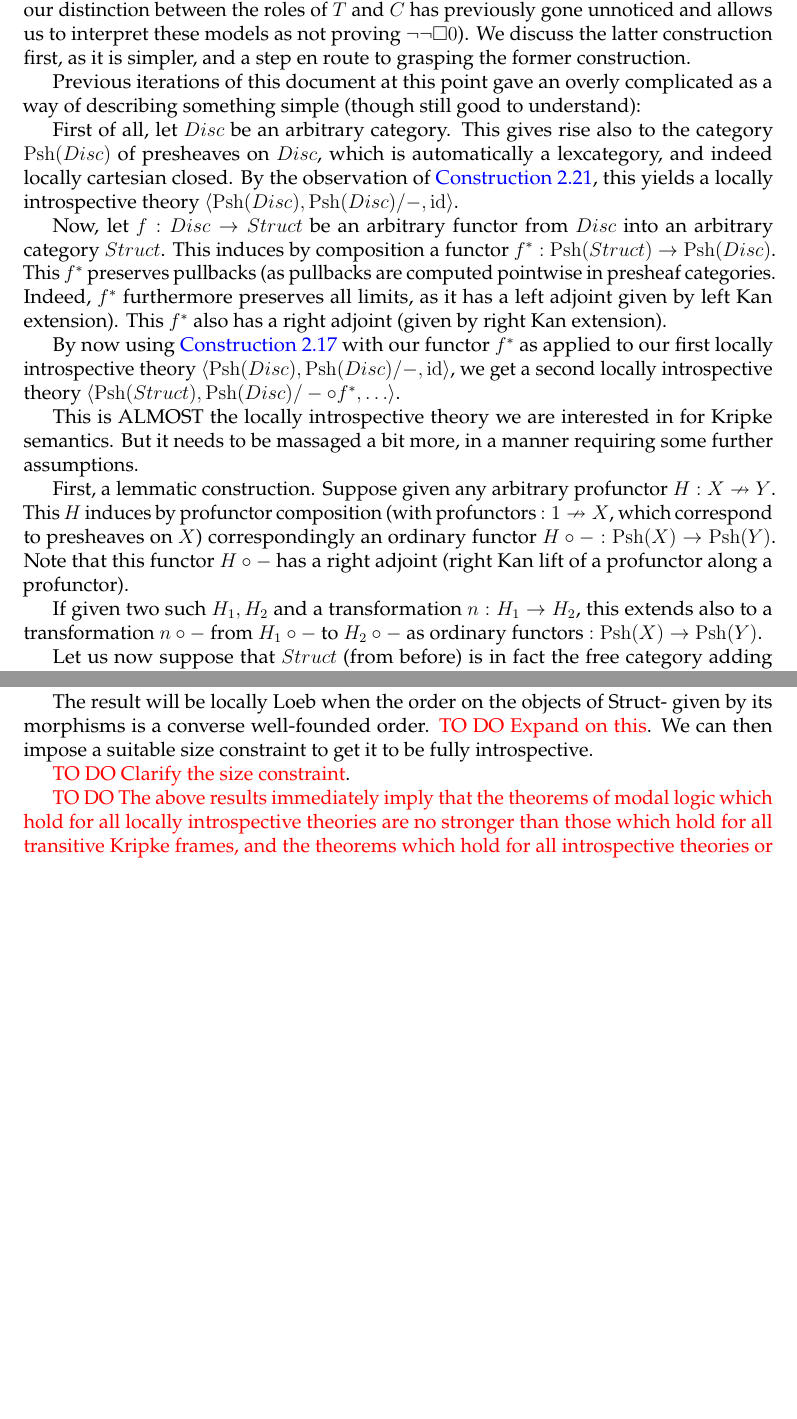
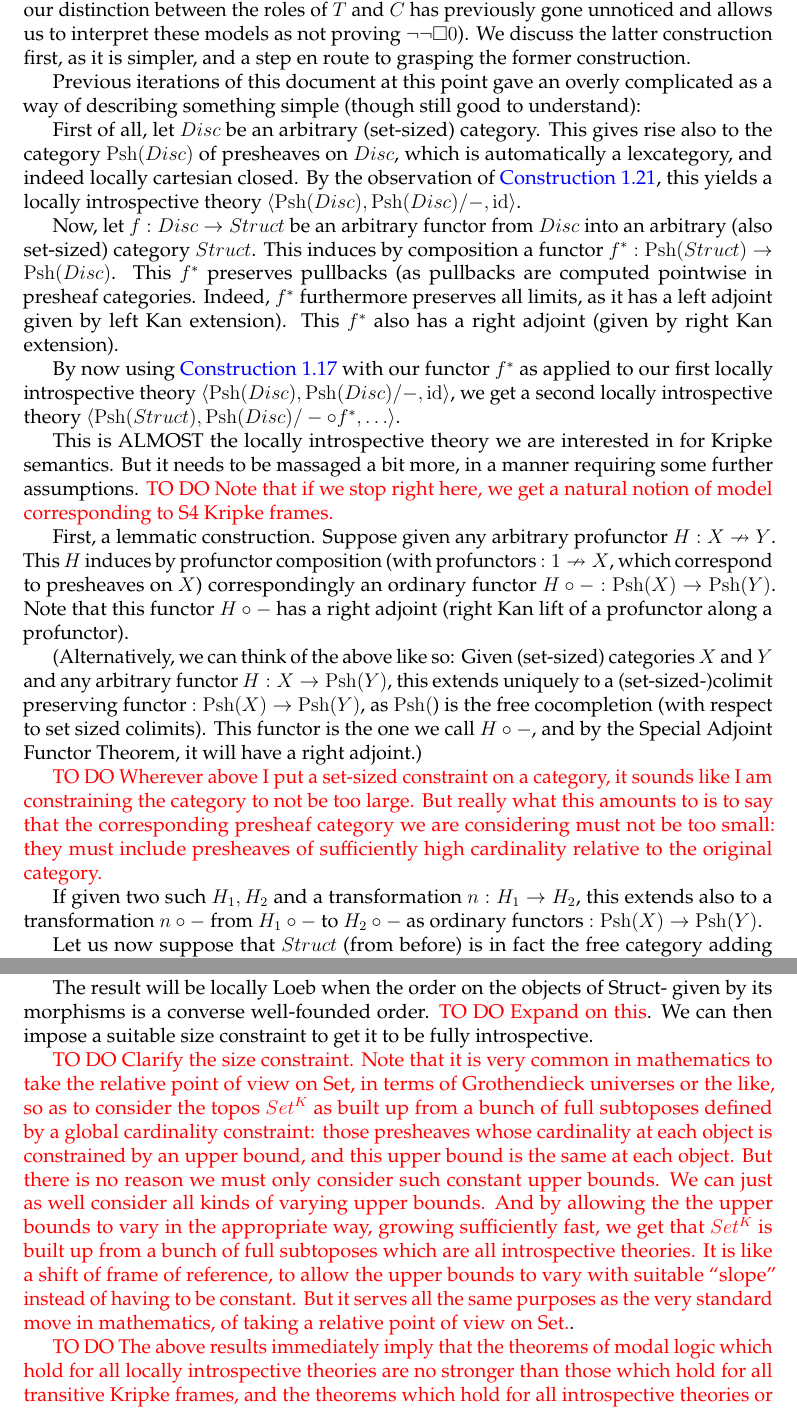
Before and after one commit to SridharRamesh/SR-categories, a LaTeX paper (main.tex, which reads Models.tex): two parts of pages 48 and 49 of 53 before the commit and two parts of pages 43 and 44 of 49 after it, joined at a grey line, cut so that both start at the same text, the shorter picture padded with empty space. Compiled offline with pdfLaTeX.

Commit message:
Sync for tonight

```diff
--- a/Models.tex
+++ b/Models.tex
@@ -102,15 +102,19 @@ There are two flavors of models here: Those which give introspective theories (t
 
 Previous iterations of this document at this point gave an overly complicated as a way of describing something simple (though still good to understand):
 
-First of all, let $Disc$ be an arbitrary category. This gives rise also to the category $\Psh{Disc}$ of presheaves on $Disc$, which is automatically a lexcategory, and indeed locally cartesian closed. By the observation of \cref{TrivialPreIntrosp}, this yields a locally introspective theory $\langle \Psh{Disc}, \Psh{Disc}/-, \id \rangle$.
+First of all, let $Disc$ be an arbitrary (set-sized) category. This gives rise also to the category $\Psh{Disc}$ of presheaves on $Disc$, which is automatically a lexcategory, and indeed locally cartesian closed. By the observation of \cref{TrivialPreIntrosp}, this yields a locally introspective theory $\langle \Psh{Disc}, \Psh{Disc}/-, \id \rangle$.
 
-Now, let $f : Disc \to Struct$ be an arbitrary functor from $Disc$ into an arbitrary category $Struct$. This induces by composition a functor $f^* : \Psh{Struct} \to \Psh{Disc}$. This $f^*$ preserves pullbacks (as pullbacks are computed pointwise in presheaf categories. Indeed, $f^*$ furthermore preserves all limits, as it has a left adjoint given by left Kan extension). This $f^*$ also has a right adjoint (given by right Kan extension).
+Now, let $f : Disc \to Struct$ be an arbitrary functor from $Disc$ into an arbitrary (also set-sized) category $Struct$. This induces by composition a functor $f^* : \Psh{Struct} \to \Psh{Disc}$. This $f^*$ preserves pullbacks (as pullbacks are computed pointwise in presheaf categories. Indeed, $f^*$ furthermore preserves all limits, as it has a left adjoint given by left Kan extension). This $f^*$ also has a right adjoint (given by right Kan extension).
 
 By now using \cref{IntrospPullback} with our functor $f^*$ as applied to our first locally introspective theory $\langle \Psh{Disc}, \Psh{Disc}/-, \id \rangle$, we get a second locally introspective theory $\langle \Psh{Struct}, \Psh{Disc}/- \circ f^*, \ldots \rangle$.
 
-This is ALMOST the locally introspective theory we are interested in for Kripke semantics. But it needs to be massaged a bit more, in a manner requiring some further assumptions.
+This is ALMOST the locally introspective theory we are interested in for Kripke semantics. But it needs to be massaged a bit more, in a manner requiring some further assumptions. \TODOinline{Note that if we stop right here, we get a natural notion of model corresponding to S4 Kripke frames.}
 
 First, a lemmatic construction. Suppose given any arbitrary profunctor $H : X \profuncTo Y$. This $H$ induces by profunctor composition (with profunctors $:1 \profuncTo X$, which correspond to presheaves on $X$) correspondingly an ordinary functor $H \circ - : \Psh{X} \to \Psh{Y}$. Note that this functor $H \circ -$ has a right adjoint (right Kan lift of a profunctor along a profunctor).
+
+(Alternatively, we can think of the above like so: Given (set-sized) categories $X$ and $Y$ and any arbitrary functor $H : X \to \Psh{Y}$, this extends uniquely to a (set-sized-)colimit preserving functor $: \Psh{X} \to \Psh{Y}$, as $\Psh$ is the free cocompletion (with respect to set sized colimits). This functor is the one we call $H \circ -$, and by the Special Adjoint Functor Theorem, it will have a right adjoint.)
+
+\TODOinline{Wherever above I put a set-sized constraint on a category, it sounds like I am constraining the category to not be too large. But really what this amounts to is to say that the corresponding presheaf category we are considering must not be too small: they must include presheaves of sufficiently high cardinality relative to the original category.}
 
 If given two such $H_1, H_2$ and a transformation $n : H_1 \to H_2$, this extends also to a transformation $n \circ -$ from $H_1 \circ -$ to $H_2 \circ -$ as ordinary functors $: \Psh{X} \to \Psh{Y}$.
 
@@ -137,7 +141,7 @@ Keeping in mind that $H \circ - : \Psh{Struct} \to \Psh{Struct}$ has a right adj
 
 The result will be locally Loeb when the order on the objects of Struct- given by its morphisms is a converse well-founded order. \TODOinline{Expand on this}. We can then impose a suitable size constraint to get it to be fully introspective.
 
-\TODOinline{Clarify the size constraint}.
+\TODOinline{Clarify the size constraint. Note that it is very common in mathematics to take the relative point of view on Set, in terms of Grothendieck universes or the like, so as to consider the topos $Set^K$ as built up from a bunch of full subtoposes defined by a global cardinality constraint: those presheaves whose cardinality at each object is constrained by an upper bound, and this upper bound is the same at each object. But there is no reason we must only consider such constant upper bounds. We can just as well consider all kinds of varying upper bounds. And by allowing the the upper bounds to vary in the appropriate way, growing sufficiently fast, we get that $Set^K$ is built up from a bunch of full subtoposes which are all introspective theories. It is like a shift of frame of reference, to allow the upper bounds to vary with suitable \quote{slope} instead of having to be constant. But it serves all the same purposes as the very standard move in mathematics, of taking a relative point of view on Set.}.
 
 \TODOinline{The above results immediately imply that the theorems of modal logic which hold for all locally introspective theories are no stronger than those which hold for all transitive Kripke frames, and the theorems which hold for all introspective theories or the theorems which hold in all locally Loeb theories are no stronger than those which hold for all transitive converse well-founded Kripke frames. From this, we can readily conclude that the theorems which hold in all locally introspective theories are K4 and the theorems which hold in all introspective theories or the theorems which hold in all locally Loeb theories are GL. Does the last two of these coinciding help us embed every locally introspective theory into an introspective theory, in the same way as we did for the unconstrained vs constrained presheaf models of GL Kripke frames?}
 
```
Also changed, not shown: IntrospectiveTheory.tex (+2 -2 lines), Preliminaries.tex (+3 -3 lines), TODO.txt (+5 -1 lines), main.tex (+3 -3 lines).
